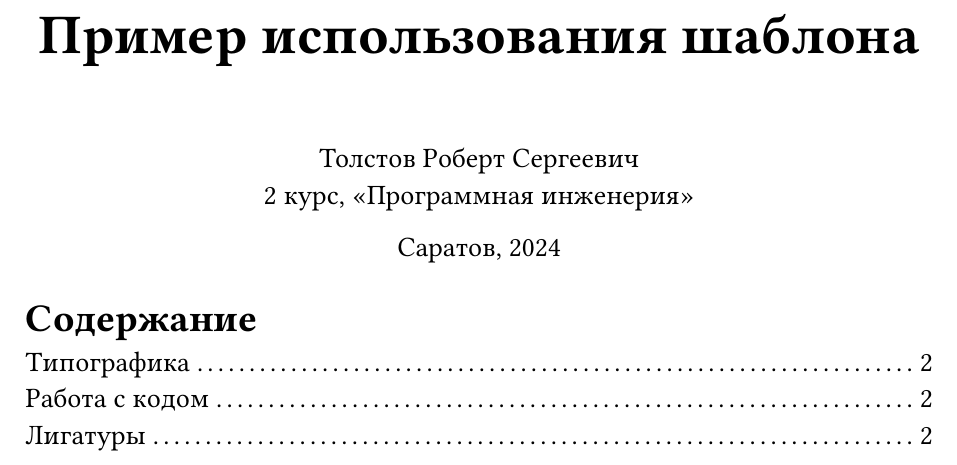
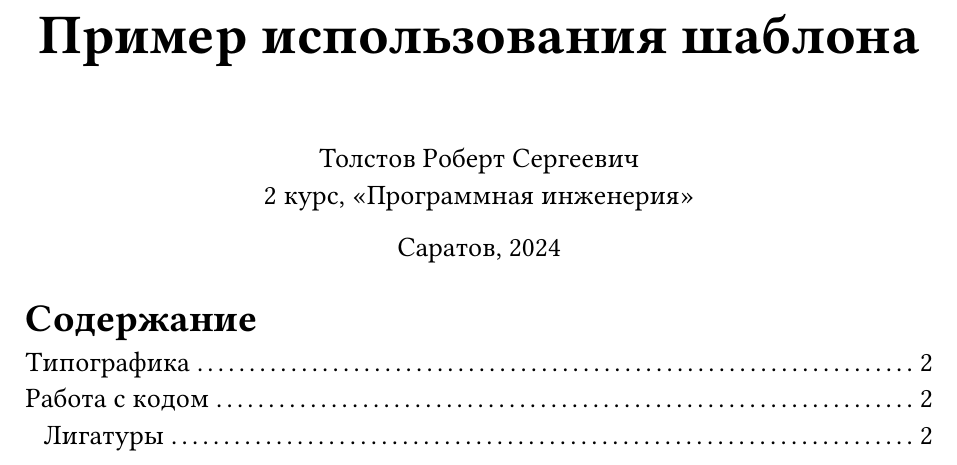
Before and after one commit to tolstovr/typst-code-template, a Typst document (example.typ, which reads conf.typ): part of page 1 of 2, cut so that both start at the same text. Compiled offline with Typst 0.15; a missing font is replaced by an installed copy or a similar font.

Commit message:
style: added margin for toc

```diff
--- a/conf.typ
+++ b/conf.typ
@@ -59,7 +59,7 @@
 #let make_toc(
   info: ()
 ) = {
-  outline(indent: 0%,
+  outline(indent: 2%,
           title: [Содержание])
   pagebreak(weak: true)
 }
```
